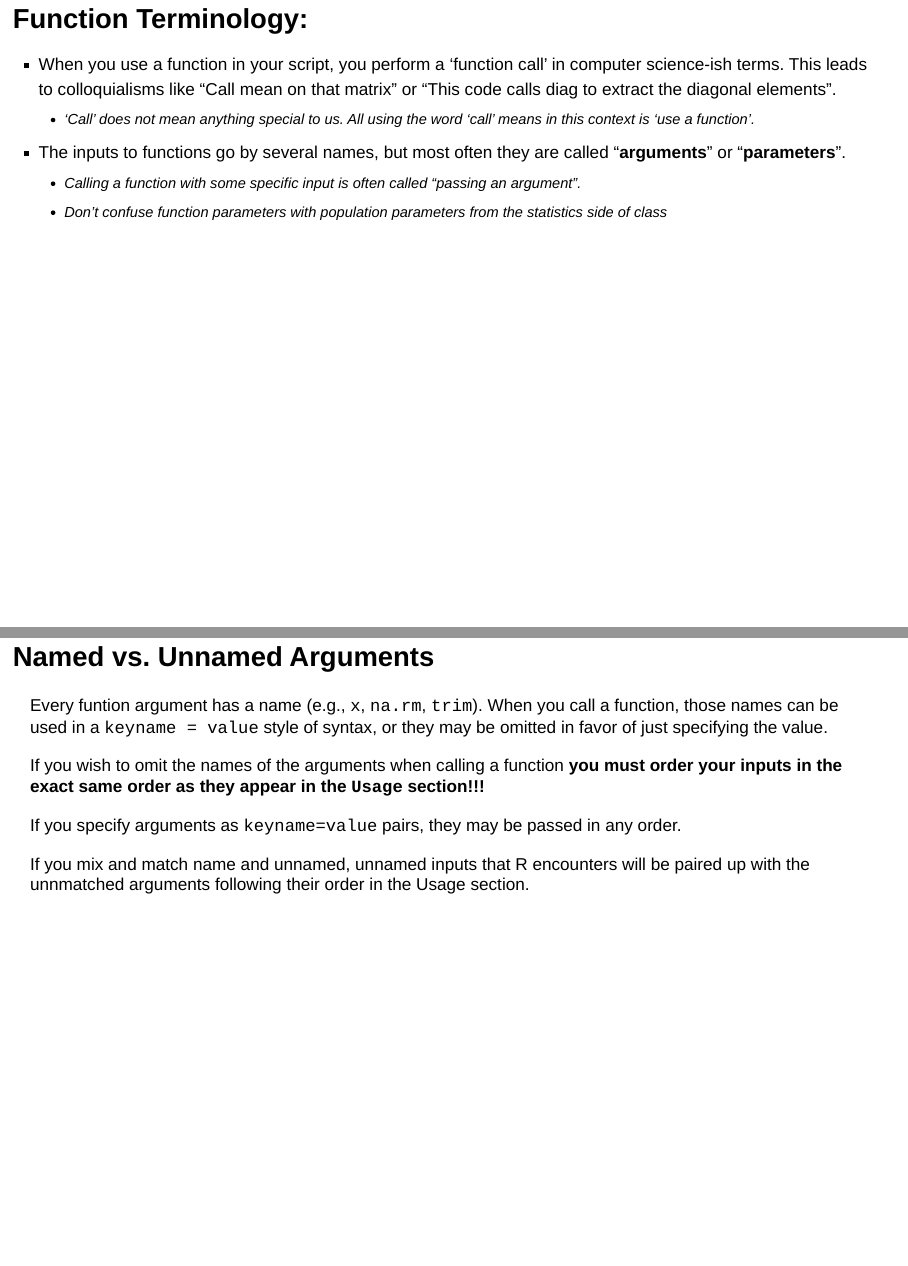
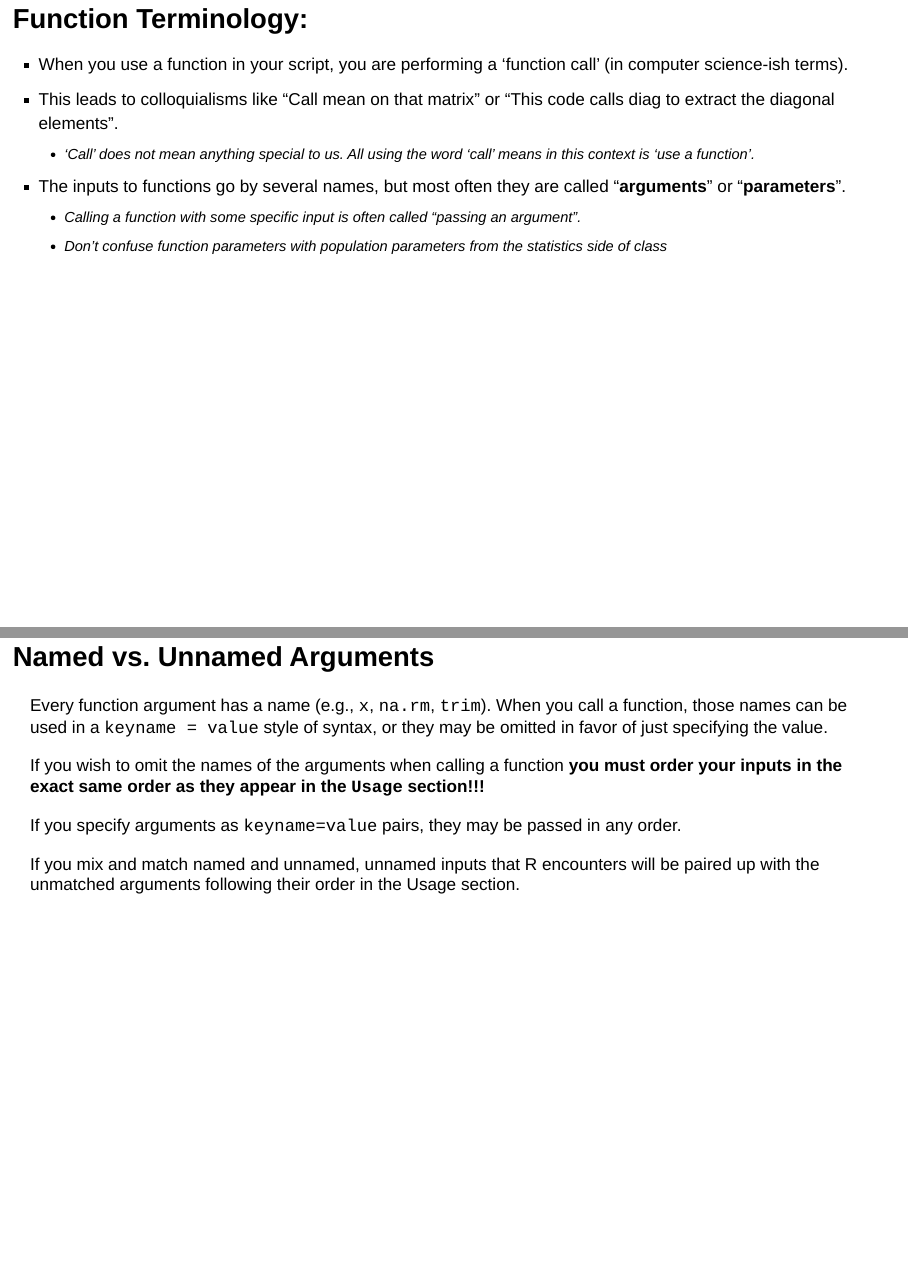
Before and after one commit to wenqiwei888/psych640-labs, an R Markdown document (labs/lab5_IntroductionToFunctions.Rmd): pages 4 and 10 of 26, joined at a grey line. Rendered offline with R 4.5, knitr and Pandoc, with nearby package versions; drawn as Slidy slides in place of the format the file asks for; code that draws random numbers runs with fixed seeds of ours.

Commit message:
Spell checking for intro to functions lab

````diff
--- a/labs/lab5_IntroductionToFunctions.Rmd
+++ b/labs/lab5_IntroductionToFunctions.Rmd
@@ -32,7 +32,8 @@ A good way to start thinking about functions is think about algebraic equations.
 
 ## Function  Terminology:
 
-- When you use a function in your script, you perform a 'function call' in computer science-ish terms. This leads to colloquialisms like "Call mean on that matrix" or "This code calls diag to extract the diagonal elements".
+- When you use a function in your script, you are performing a 'function call' (in computer science-ish terms).
+- This leads to colloquialisms like "Call mean on that matrix" or "This code calls diag to extract the diagonal elements".
     - 'Call' does not mean anything special to us. All using the word 'call' means in this context is 'use a function'.
 - The inputs to functions go by several names, but most often they are called "**arguments**" or "**parameters**".
     - Calling a function with some specific input is often called "passing an argument".
@@ -88,13 +89,13 @@ For example, the `na.rm` argument must be a logical value (i.e., `TRUE` or `FALS
 
 
 ## Named vs. Unnamed Arguments
-Every funtion argument has a name (e.g., `x`, `na.rm`, `trim`). When you call a function, those names can be used in a `keyname = value` style of syntax, or they may be omitted in favor of just specifying the value.
+Every function argument has a name (e.g., `x`, `na.rm`, `trim`). When you call a function, those names can be used in a `keyname = value` style of syntax, or they may be omitted in favor of just specifying the value.
 
 If you wish to omit the names of the arguments when calling a function **you must order your inputs in the exact same order as they appear in the `Usage` section!!!**
 
 If you specify arguments as `keyname=value` pairs, they may be passed in any order.
 
-If you mix and match name and unnamed, unnamed inputs that R encounters will be paired up with the unnmatched arguments following their order in the Usage section.
+If you mix and match named and unnamed, unnamed inputs that R encounters will be paired up with the unmatched arguments following their order in the Usage section.
 
 ## Named vs. Unnamed Examples
 ```{r named_examples}
````
Also changed, not shown: labs/lab5_IntroductionToFunctions.html, labs/lab5_IntroductionToFunctions.Rmd (2 more changed lines).
